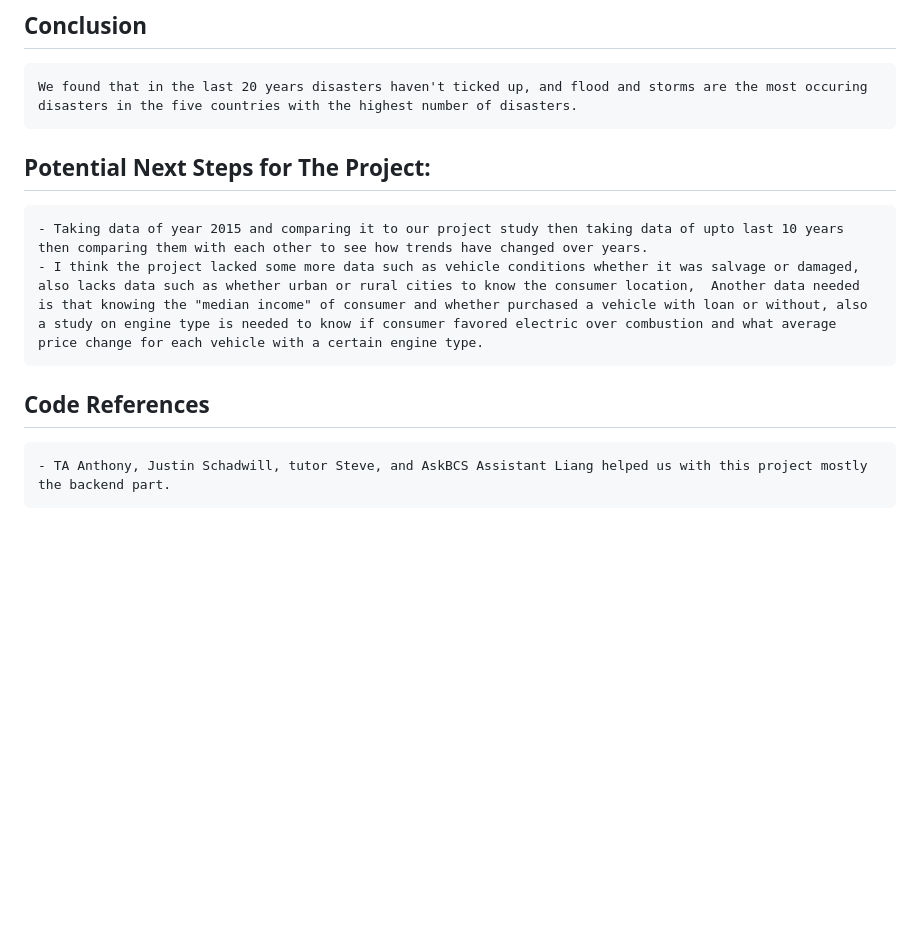
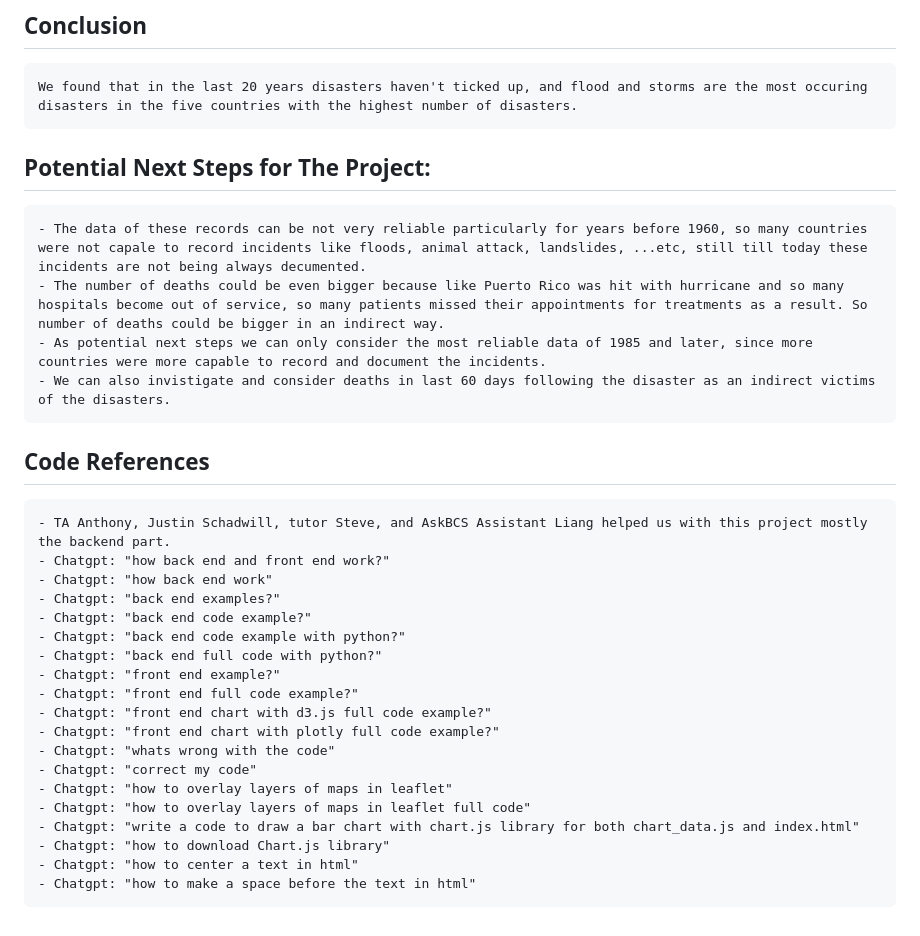
Before and after one commit to kristinadubei/group-project-3, a Markdown page: README.md, the part around the change. GitHub-like rendering; blank space fills up the shorter version.

Commit message:
uploading read me again

```diff
--- a/README.md
+++ b/README.md
@@ -50,9 +50,30 @@ Slideshow: https://docs.google.com/presentation/
 
 ## Conclusion
     We found that in the last 20 years disasters haven't ticked up, and flood and storms are the most occuring disasters in the five countries with the highest number of disasters.
+
 ## Potential Next Steps for The Project:
-    - Taking data of year 2015 and comparing it to our project study then taking data of upto last 10 years then comparing them with each other to see how trends have changed over years.
-    - I think the project lacked some more data such as vehicle conditions whether it was salvage or damaged, also lacks data such as whether urban or rural cities to know the consumer location,  Another data needed is that knowing the "median income" of consumer and whether purchased a vehicle with loan or without, also a study on engine type is needed to know if consumer favored electric over combustion and what average price change for each vehicle with a certain engine type.
+    - The data of these records can be not very reliable particularly for years before 1960, so many countries were not capale to record incidents like floods, animal attack, landslides, ...etc, still till today these incidents are not being always decumented.
+    - The number of deaths could be even bigger because like Puerto Rico was hit with hurricane and so many hospitals become out of service, so many patients missed their appointments for treatments as a result. So number of deaths could be bigger in an indirect way.
+    - As potential next steps we can only consider the most reliable data of 1985 and later, since more countries were more capable to record and document the incidents.
+    - We can also invistigate and consider deaths in last 60 days following the disaster as an indirect victims of the disasters.
 
 ## Code References
     - TA Anthony, Justin Schadwill, tutor Steve, and AskBCS Assistant Liang helped us with this project mostly the backend part.
+    - Chatgpt: "how back end and front end work?"
+    - Chatgpt: "how back end work"
+    - Chatgpt: "back end examples?"
+    - Chatgpt: "back end code example?"
+    - Chatgpt: "back end code example with python?"
+    - Chatgpt: "back end full code with python?"
+    - Chatgpt: "front end example?"
+    - Chatgpt: "front end full code example?"
+    - Chatgpt: "front end chart with d3.js full code example?"
+    - Chatgpt: "front end chart with plotly full code example?"
+    - Chatgpt: "whats wrong with the code"
+    - Chatgpt: "correct my code"
+    - Chatgpt: "how to overlay layers of maps in leaflet"
+    - Chatgpt: "how to overlay layers of maps in leaflet full code"
+    - Chatgpt: "write a code to draw a bar chart with chart.js library for both chart_data.js and index.html"
+    - Chatgpt: "how to download Chart.js library"
+    - Chatgpt: "how to center a text in html"
+    - Chatgpt: "how to make a space before the text in html"
```
